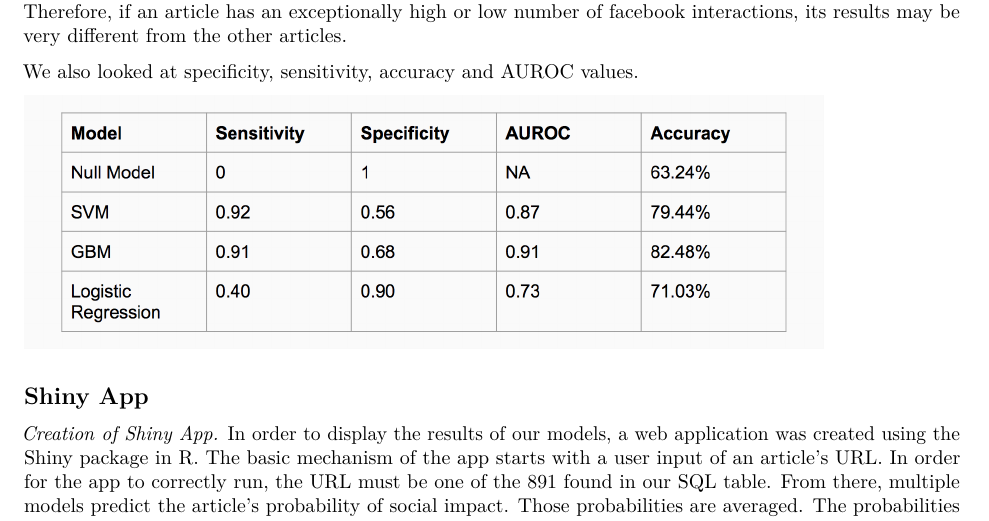
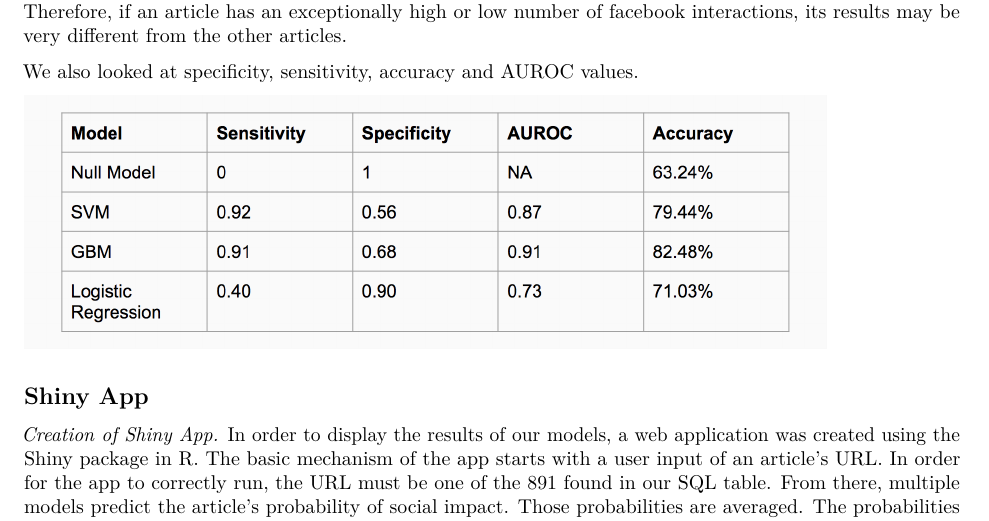
Before and after one commit to ZainabAq/social-impact-news, an R Markdown document (Classifier for Socially Impactful Articles/Classifier for Socially Impactful Articles.Rmd): part of page 9 of 10, cut so that both start at the same text. Rendered offline with R 4.5, knitr and Pandoc, then LaTeX, with nearby package versions; drawn as R Markdown's standard PDF in place of the format the file asks for.

Commit message:
small change

````diff
--- a/Classifier for Socially Impactful Articles/Classifier for Socially Impactful Articles.Rmd
+++ b/Classifier for Socially Impactful Articles/Classifier for Socially Impactful Articles.Rmd
@@ -184,7 +184,7 @@ Looking across our models, the table above shows how each one looks at different
 
 We also looked at specificity, sensitivity, accuracy and AUROC values.
 
-```{r, out.width = "400px", echo=FALSE}
+```{r, out.width = "401px", echo=FALSE}
 knitr::include_graphics("model-comp.png")
 ```
 
````
